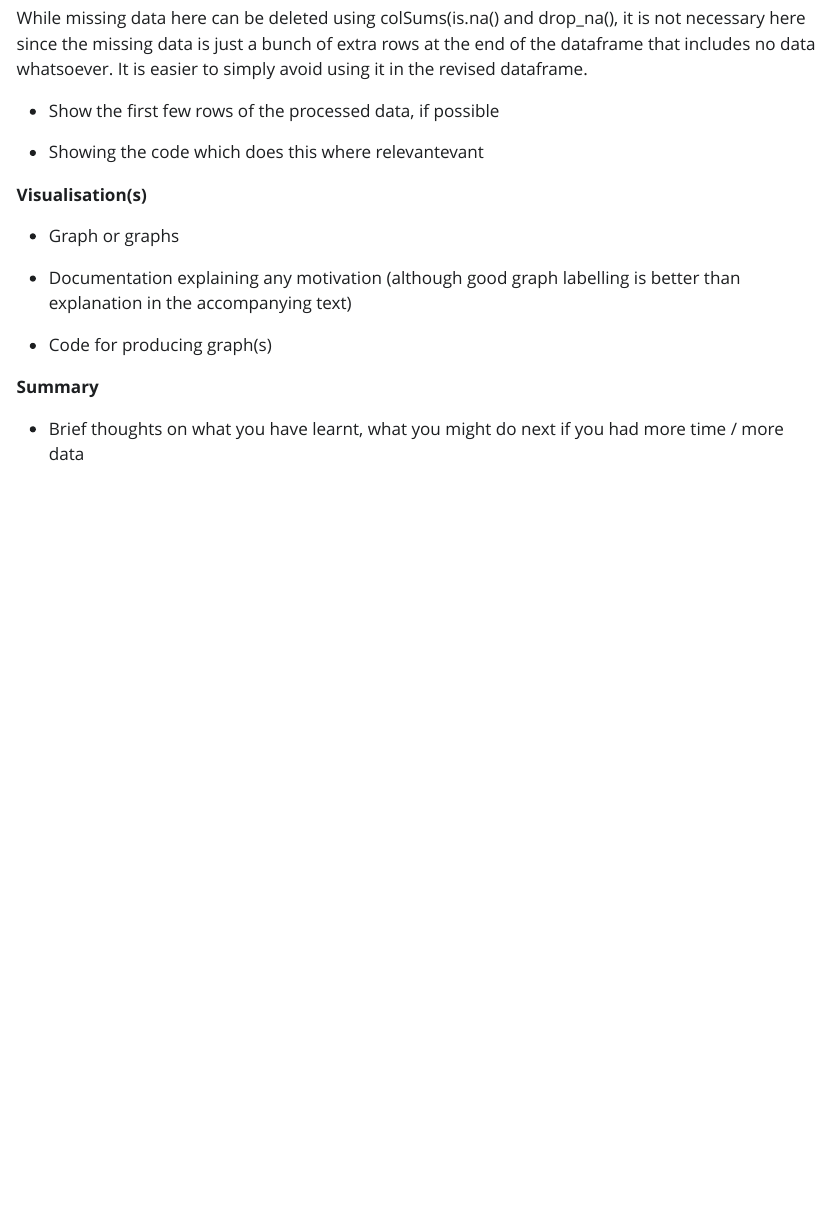
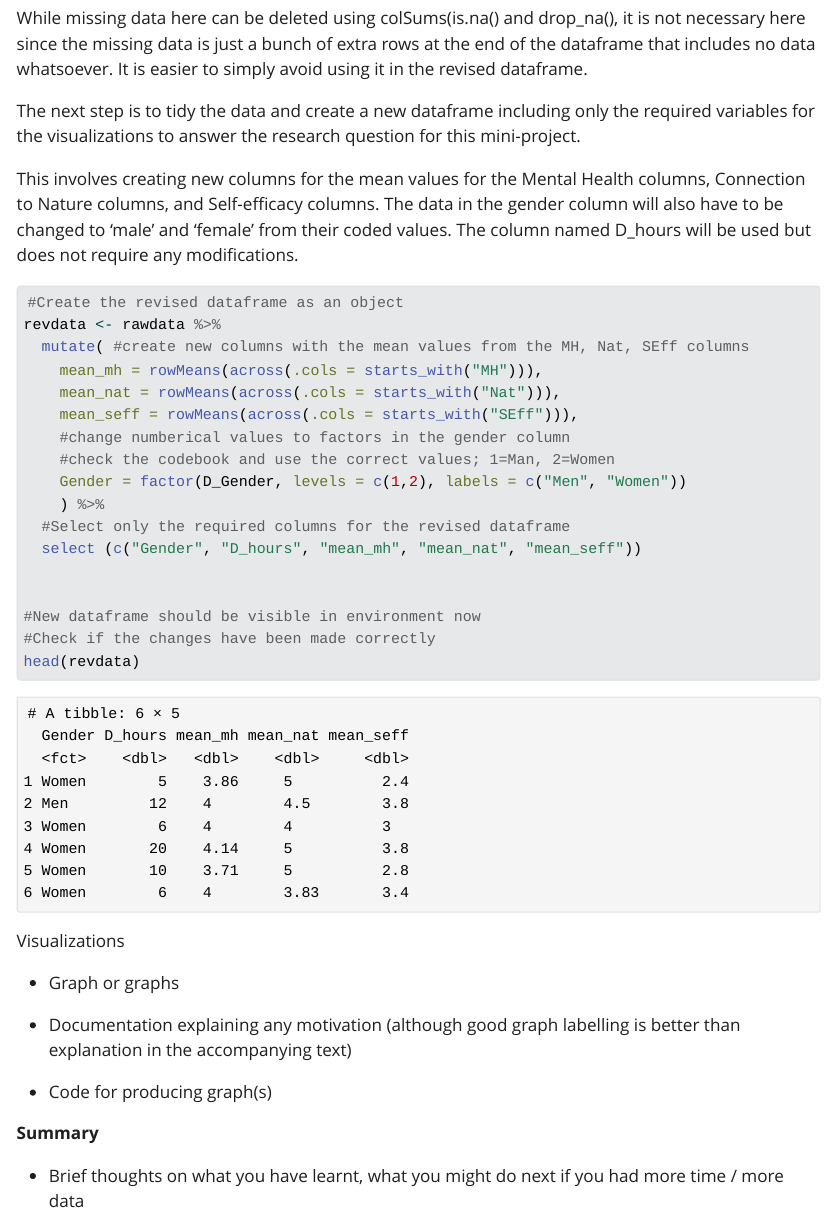
Before and after one commit to Npr9158/Miniproject, a Quarto document (PSY6422_Miniproject_250197565.qmd): the page in a window 1100 px wide, from 4640 px down. The pictures show the output file PSY6422_Miniproject_250197565.html that the author committed with the source, opened offline; Quarto's library style sheets are replaced by a plain one without menus.

Commit message:
Edit5 with dataprepration

````diff
--- a/PSY6422_Miniproject_250197565.qmd
+++ b/PSY6422_Miniproject_250197565.qmd
@@ -66,11 +66,33 @@ Crosschecking this with the dataframe on the environment showed that the missing
 
 While missing data here can be deleted using colSums(is.na() and drop_na(), it is not necessary here since the missing data is just a bunch of extra rows at the end of the dataframe that includes no data whatsoever. It is easier to simply avoid using it in the revised dataframe.
 
--   Show the first few rows of the processed data, if possible
+The next step is to tidy the data and create a new dataframe including only the required variables for the visualizations to answer the research question for this mini-project.
 
--   Showing the code which does this where relevantevant
+This involves creating new columns for the mean values for the Mental Health columns, Connection to Nature columns, and Self-efficacy columns. The data in the gender column will also have to be changed to 'male' and 'female' from their coded values. The column named D_hours will be used but does not require any modifications.
 
-**Visualisation(s)**
+```{r}
+#Create the revised dataframe as an object
+revdata <- rawdata %>%
+  mutate( #create new columns with the mean values from the MH, Nat, SEff columns
+    mean_mh = rowMeans(across(.cols = starts_with("MH"))),
+    mean_nat = rowMeans(across(.cols = starts_with("Nat"))),
+    mean_seff = rowMeans(across(.cols = starts_with("SEff"))),
+    #change numberical values to factors in the gender column
+    #check the codebook and use the correct values; 1=Man, 2=Women
+    Gender = factor(D_Gender, levels = c(1,2), labels = c("Men", "Women"))
+    ) %>%
+  #Select only the required columns for the revised dataframe
+  select (c("Gender", "D_hours", "mean_mh", "mean_nat", "mean_seff"))
+
+
+#New dataframe should be visible in environment now
+#Check if the changes have been made correctly
+head(revdata)
+
+
+```
+
+Visualizations
 
 -   Graph or graphs
 
````
Also changed, not shown: PSY6422_Miniproject_250197565.html.
